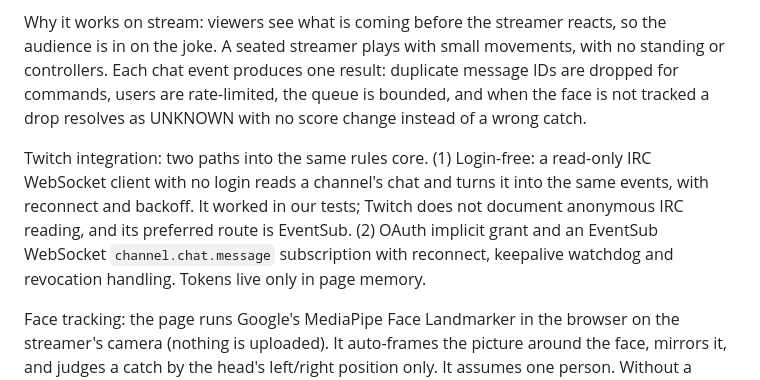
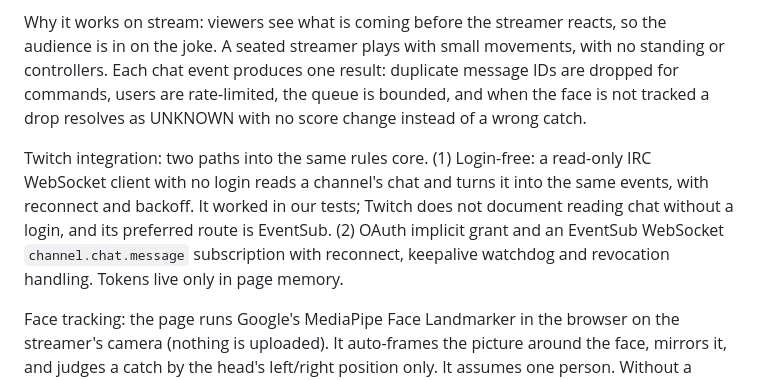
Before and after one commit to jiarong0423/streamer-mayhem, a Markdown page: SUBMISSION.md, the part around the change. Drawn GitHub-style.

```diff
--- a/SUBMISSION.md
+++ b/SUBMISSION.md
@@ -13,7 +13,7 @@ The game page shows a top marquee strip with viewer names and results, a streame
 
 Why it works on stream: viewers see what is coming before the streamer reacts, so the audience is in on the joke. A seated streamer plays with small movements, with no standing or controllers. Each chat event produces one result: duplicate message IDs are dropped for commands, users are rate-limited, the queue is bounded, and when the face is not tracked a drop resolves as UNKNOWN with no score change instead of a wrong catch.
 
-Twitch integration: two paths into the same rules core. (1) Login-free: a read-only IRC WebSocket client with no login reads a channel's chat and turns it into the same events, with reconnect and backoff. It worked in our tests; Twitch does not document anonymous IRC reading, and its preferred route is EventSub. (2) OAuth implicit grant and an EventSub WebSocket `channel.chat.message` subscription with reconnect, keepalive watchdog and revocation handling. Tokens live only in page memory.
+Twitch integration: two paths into the same rules core. (1) Login-free: a read-only IRC WebSocket client with no login reads a channel's chat and turns it into the same events, with reconnect and backoff. It worked in our tests; Twitch does not document reading chat without a login, and its preferred route is EventSub. (2) OAuth implicit grant and an EventSub WebSocket `channel.chat.message` subscription with reconnect, keepalive watchdog and revocation handling. Tokens live only in page memory.
 
 Face tracking: the page runs Google's MediaPipe Face Landmarker in the browser on the streamer's camera (nothing is uploaded). It auto-frames the picture around the face, mirrors it, and judges a catch by the head's left/right position only. It assumes one person. Without a camera the game falls back to keyboard or mouse input. A phone can be the camera, but phone-only or outdoor streaming is out of scope, because those apps have no place for a browser-source overlay.
 
```
Also changed, not shown: README.md (+1 -1 lines).
